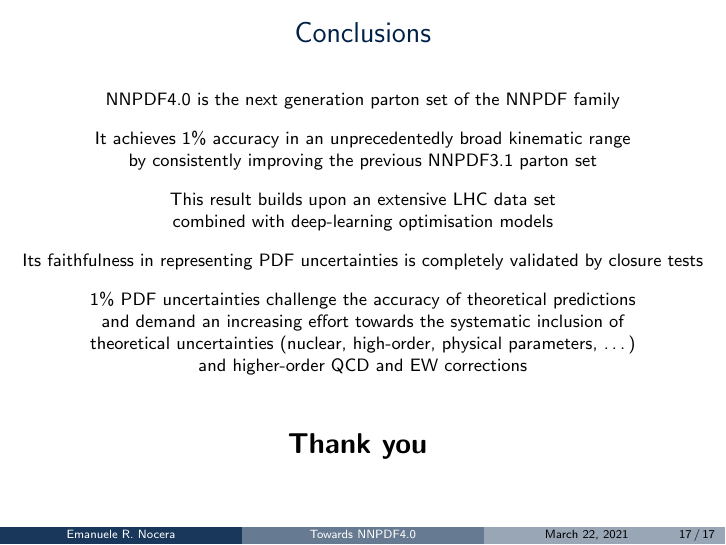
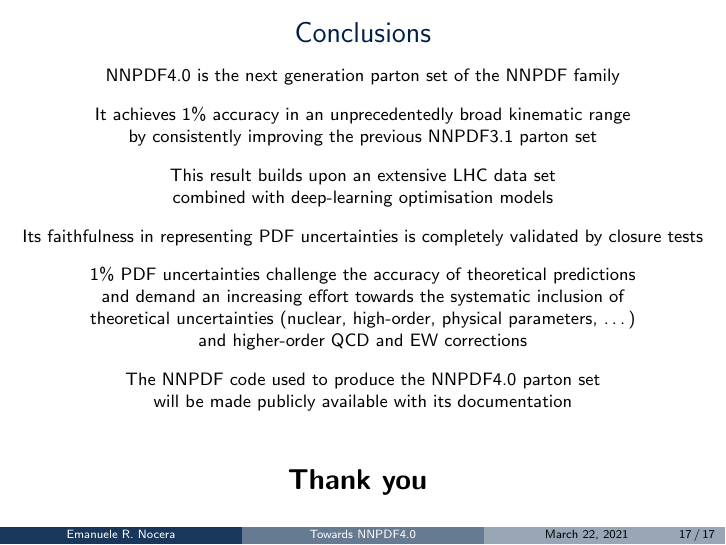
Before and after one commit to wilsonmr/pdf4lhctalk21, LaTeX slides (enocera/NOCERA_PDF4LHC.tex): page 26 of 26. Compiled offline with pdfLaTeX; a LaTeX package or settings file that is missing is left out.

Commit message:
Added mention to code

```diff
--- a/enocera/NOCERA_PDF4LHC.tex
+++ b/enocera/NOCERA_PDF4LHC.tex
@@ -872,6 +872,9 @@ The Structure of the Proton to One-Percent Accuracy
  and demand an increasing effort towards the systematic inclusion of\\
  theoretical uncertainties (nuclear, high-order, physical parameters, \dots)\\
  and higher-order QCD and EW corrections\\
+ \vspace{0.3cm}
+ The NNPDF code used to produce the NNPDF4.0 parton set\\
+ will be made publicly available with its documentation\\
  \vspace{1cm}
  \begin{overlayarea}{\textwidth}{0.5cm}
   \only<1>
```
